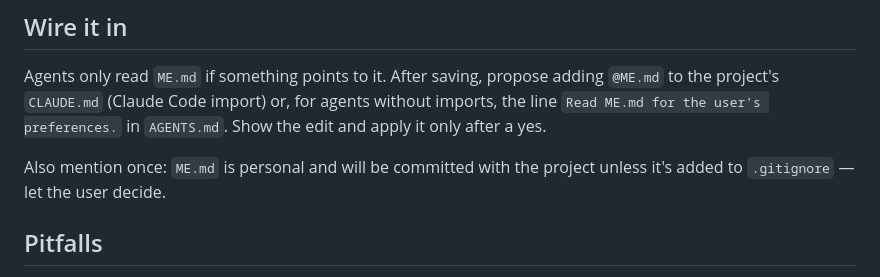
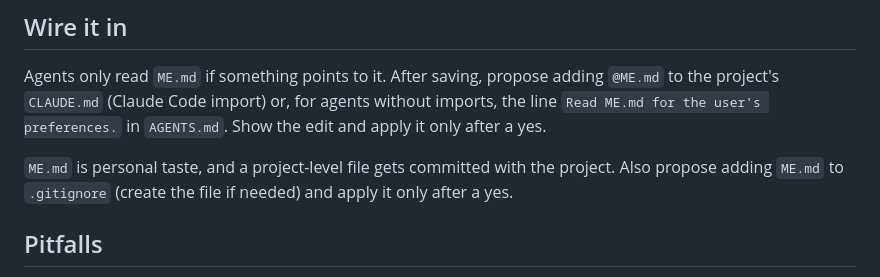
Before and after one commit to hgkahng/skills, a Markdown page: skills/interview-me/SKILL.md, the part around the change. GitHub-like rendering.

Commit message:
interview-me: propose gitignoring ME.md after saving
Co-Authored-By: Claude Sonnet 5.5 <noreply@anthropic.com>
Claude-Session: https://claude.ai/code/session_01NooSz2DjYzh6HRctwiSJGz

```diff
--- a/skills/interview-me/SKILL.md
+++ b/skills/interview-me/SKILL.md
@@ -67,8 +67,9 @@ Agents only read `ME.md` if something points to it. After saving, propose adding
 without imports, the line `Read ME.md for the user's preferences.` in
 `AGENTS.md`. Show the edit and apply it only after a yes.
 
-Also mention once: `ME.md` is personal and will be committed with the project
-unless it's added to `.gitignore` — let the user decide.
+`ME.md` is personal taste, and a project-level file gets committed with the
+project. Also propose adding `ME.md` to `.gitignore` (create the file if
+needed) and apply it only after a yes.
 
 ## Pitfalls
 
```
